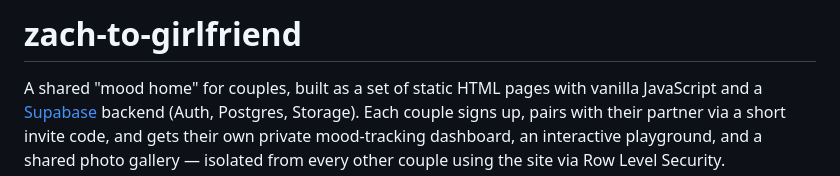
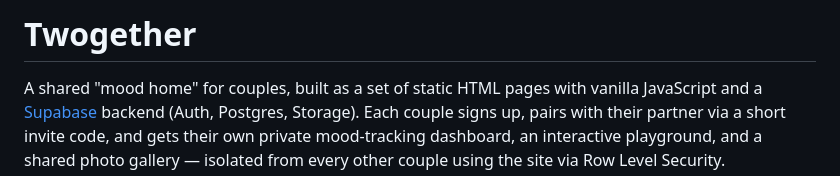
Before and after one commit to Caelusary/twogether, a Markdown page: README.md, the part around the change. Drawn GitHub-style.

```diff
--- a/README.md
+++ b/README.md
@@ -1,4 +1,4 @@
-# zach-to-girlfriend
+# Twogether
 
 A shared "mood home" for couples, built as a set of static HTML pages with vanilla JavaScript and a [Supabase](https://supabase.com) backend (Auth, Postgres, Storage). Each couple signs up, pairs with their partner via a short invite code, and gets their own private mood-tracking dashboard, an interactive playground, and a shared photo gallery — isolated from every other couple using the site via Row Level Security.
 
```
